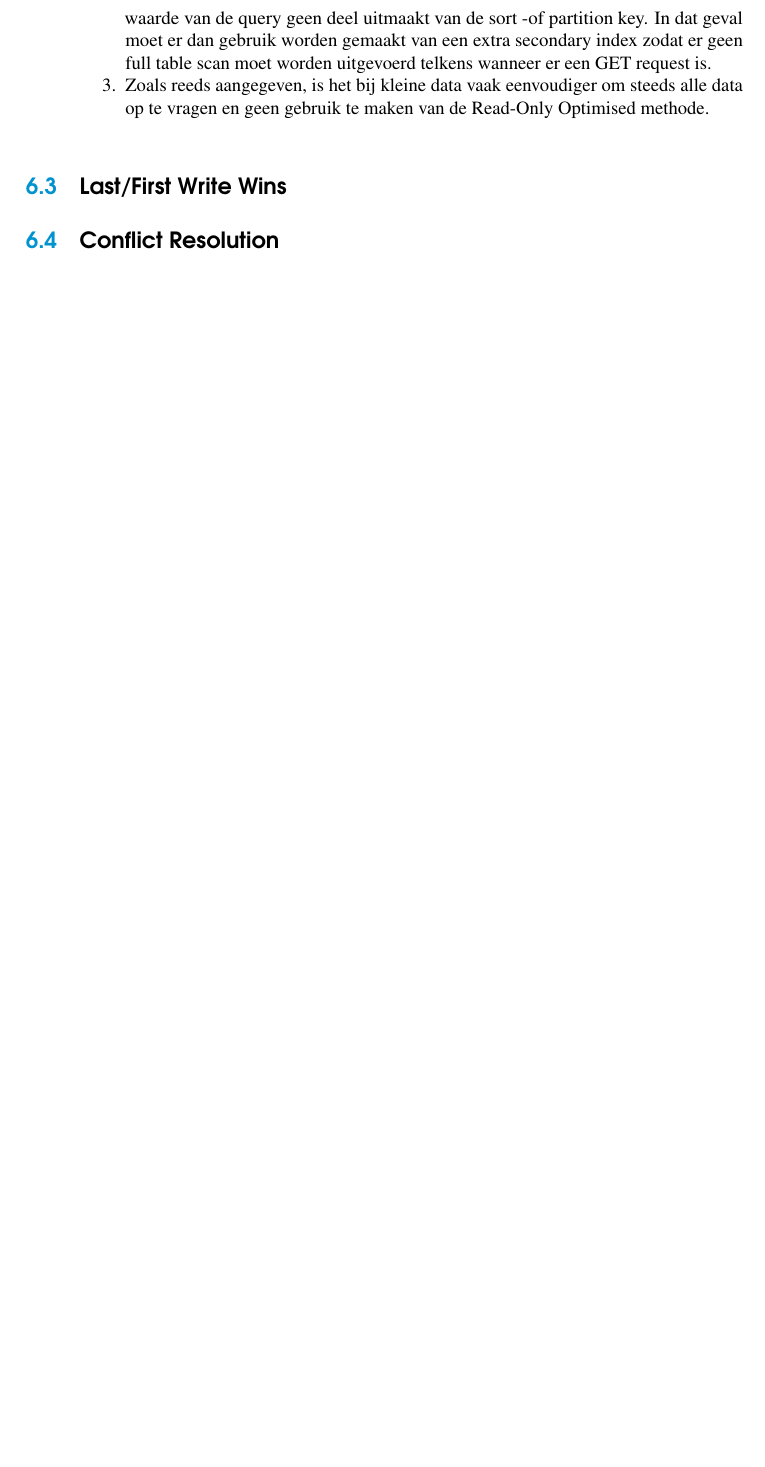
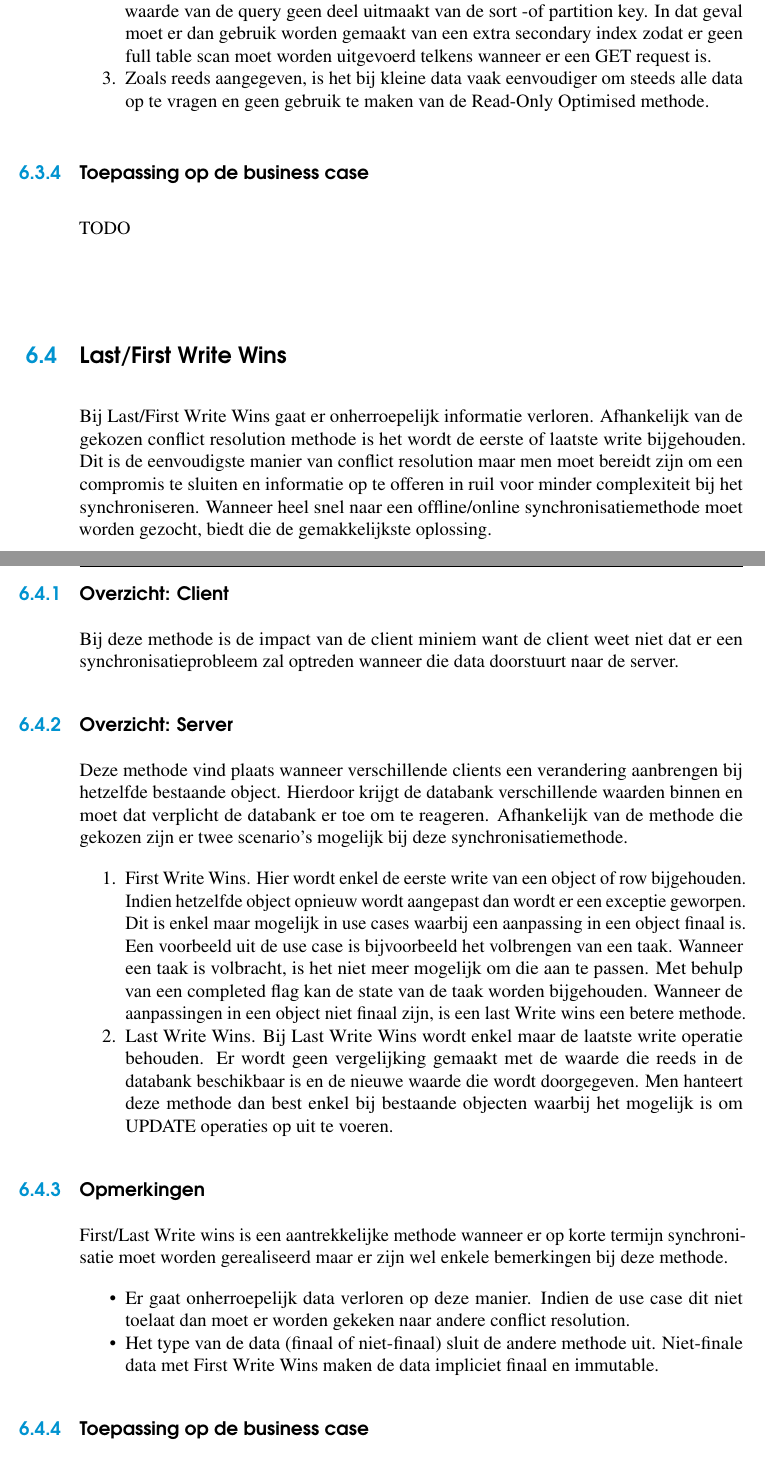
Before and after one commit to SimonJang/bachelorproefofflinemobile, a LaTeX thesis (bachproef-tin.tex, which reads onderzoek.tex): part of page 34 of 39 before the commit and two parts of pages 34 and 35 of 41 after it, the two joined at a grey line, cut so that both start at the same text, the shorter picture padded with empty space. Compiled offline with pdfLaTeX.

Commit message:
add onderzoek
add more to onderzoek

```diff
--- a/onderzoek.tex
+++ b/onderzoek.tex
@@ -70,6 +75,24 @@ Ondanks de perceptie dat dit een eenvoudige methode is, zijn er enkele opmerking
 \item Bij klassieke SQL databanken kan gemakkelijk worden gefilterd op bepaalde velden zoals een 'updated veld' binnen een tabel. Bij DynamoDB is dit moeilijker als de waarde van de query geen deel uitmaakt van de sort -of partition key. In dat geval moet er dan gebruik worden gemaakt van een extra secondary index zodat er geen full table scan moet worden uitgevoerd telkens wanneer er een GET request is.
 \item Zoals reeds aangegeven, is het bij kleine data vaak eenvoudiger om steeds alle data op te vragen en geen gebruik te maken van de Read-Only Optimised methode.
 \end{enumerate}
-
+\subsection{Toepassing op de business case}
+TODO
 \section{Last/First Write Wins}
+Bij Last/First Write Wins gaat er onherroepelijk informatie verloren. Afhankelijk van de gekozen conflict resolution methode is het wordt de eerste of laatste write bijgehouden. Dit is de eenvoudigste manier van conflict resolution maar men moet bereidt zijn om een compromis te sluiten en informatie op te offeren in ruil voor minder complexiteit bij het synchroniseren. Wanneer heel snel naar een offline/online synchronisatiemethode moet worden gezocht, biedt die de gemakkelijkste oplossing.
+\subsection{Overzicht: Client}
+Bij deze methode is de impact van de client miniem want de client weet niet dat er een synchronisatieprobleem zal optreden wanneer die data doorstuurt naar de server.
+\subsection{Overzicht: Server}
+Deze methode vind plaats wanneer verschillende clients een verandering aanbrengen bij hetzelfde bestaande object. Hierdoor krijgt de databank verschillende waarden binnen en moet dat verplicht de databank er toe om te reageren. Afhankelijk van de methode die gekozen zijn er twee scenario's mogelijk bij deze synchronisatiemethode.
+\begin{enumerate}
+\item First Write Wins. Hier wordt enkel de eerste write van een object of row bijgehouden. Indien hetzelfde object opnieuw wordt aangepast dan wordt er een exceptie geworpen. Dit is enkel maar mogelijk in use cases waarbij een aanpassing in een object finaal is. Een voorbeeld uit de use case is bijvoorbeeld het volbrengen van een taak. Wanneer een taak is volbracht, is het niet meer mogelijk om die aan te passen. Met behulp van een completed flag kan de state van de taak worden bijgehouden. Wanneer de aanpassingen in een object niet finaal zijn, is een last Write wins een betere methode.
+\item Last Write Wins. Bij Last Write Wins wordt enkel maar de laatste write operatie behouden. Er wordt geen vergelijking gemaakt met de waarde die reeds in de databank beschikbaar is en de nieuwe waarde die wordt doorgegeven. Men hanteert deze methode dan best enkel bij bestaande objecten waarbij het mogelijk is om UPDATE operaties op uit te voeren.
+\end{enumerate}
+\subsection{Opmerkingen}
+First/Last Write wins is een aantrekkelijke methode wanneer er op korte termijn synchronisatie moet worden gerealiseerd maar er zijn wel enkele bemerkingen bij deze methode.
+\begin{itemize}
+\item Er gaat onherroepelijk data verloren op deze manier. Indien de use case dit niet toelaat dan moet er worden gekeken naar andere conflict resolution.
+\item Het type van de data (finaal of niet-finaal) sluit de andere methode uit. Niet-finale data met First Write Wins maken de data impliciet finaal en immutable.
+\end{itemize}
+\subsection{Toepassing op de business case}
+TODO
 \section{Conflict Resolution}
```
Also changed, not shown: onderzoek.tex (8 more changed lines).
